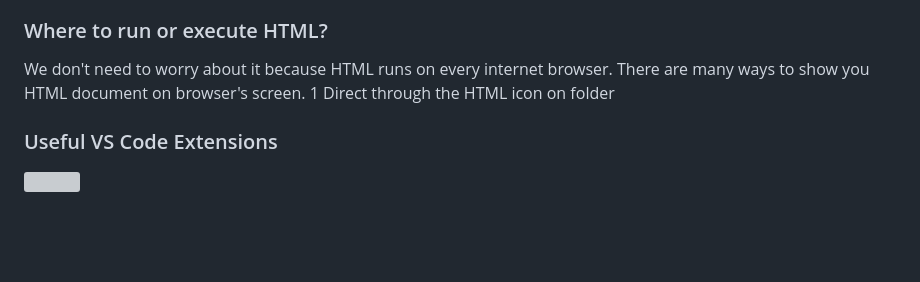
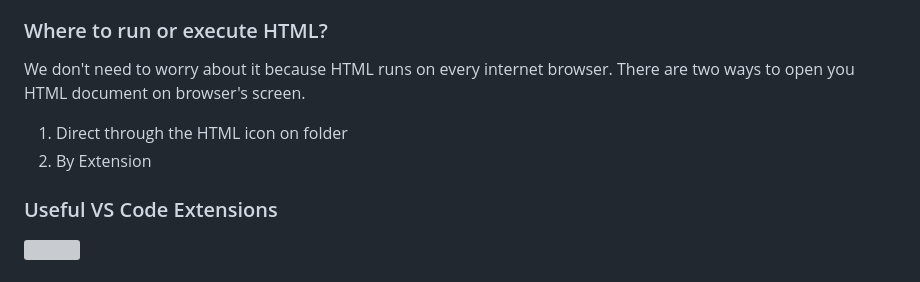
Before and after one commit to Ninja-Vikash/HTML-Mastery-Guide, a Markdown page: CHAPTER 0 - Installation/README.md, the part around the change. Drawn GitHub-style; blank space fills up the shorter version; grey boxes are pictures that could not be loaded.

```diff
--- a/CHAPTER 0 - Installation/README.md
+++ b/CHAPTER 0 - Installation/README.md
@@ -40,8 +40,9 @@ Create the first HTML document and name it **index.html**
 
 ### Where to run or execute HTML?
 We don't need to worry about it because HTML runs on every internet browser.
-There are many ways to show you HTML document on browser's screen.
- 1 Direct through the HTML icon on folder
+There are two ways to open you HTML document on browser's screen. <br>
+ 1. Direct through the HTML icon on folder
+ 2. By Extension
 
 ### Useful VS Code Extensions
 
```
